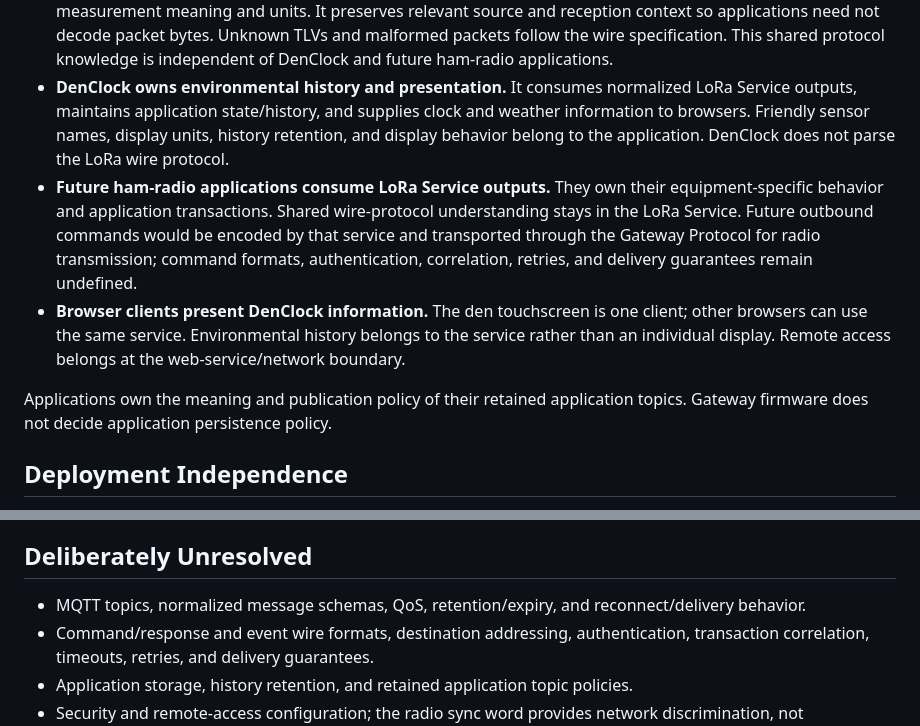
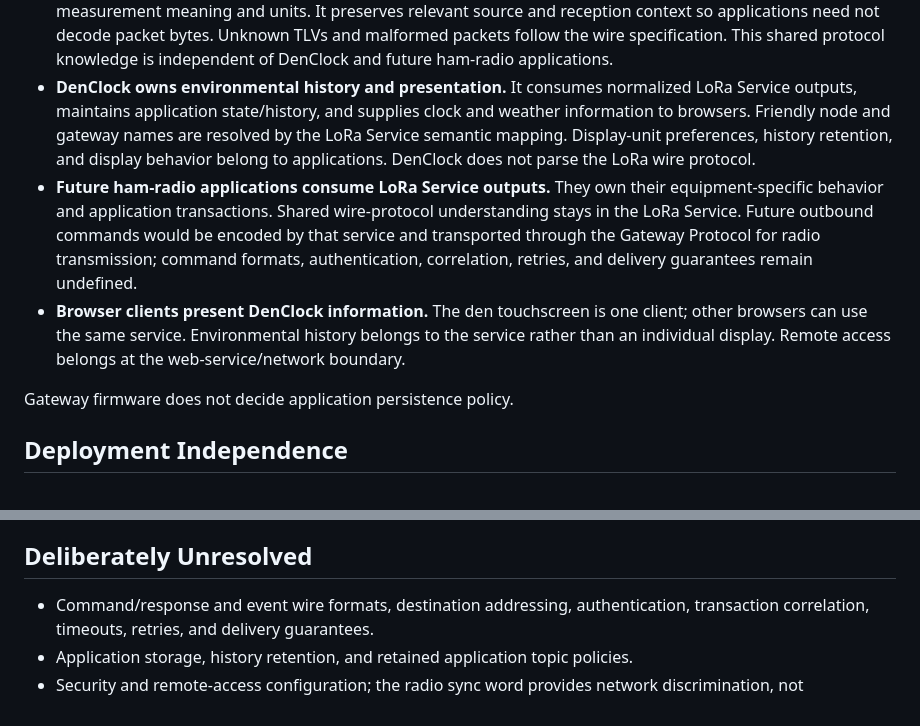
Before and after one commit to chiefley/denclock, a Markdown page: docs/ARCHITECTURE.md, 2 parts joined by grey strips. Rendered like a GitHub page.

Commit message:
doc reconsilication

```diff
--- a/docs/ARCHITECTURE.md
+++ b/docs/ARCHITECTURE.md
@@ -104,9 +104,7 @@ MQTT belongs after the LoRa Service. The gateway never communicates with MQTT.
   knowledge is independent of DenClock and future ham-radio applications.
 - **DenClock owns environmental history and presentation.** It consumes normalized
   LoRa Service outputs, maintains application state/history, and supplies clock
-  and weather information to browsers. Friendly sensor names, display units,
-  history retention, and display behavior belong to the application. DenClock
-  does not parse the LoRa wire protocol.
+  and weather information to browsers. Friendly node and gateway names are resolved by the LoRa Service semantic mapping. Display-unit preferences, history retention, and display behavior belong to applications. DenClock does not parse the LoRa wire protocol.
 - **Future ham-radio applications consume LoRa Service outputs.** They own their
   equipment-specific behavior and application transactions. Shared wire-protocol
   understanding stays in the LoRa Service. Future outbound commands would be
@@ -118,8 +116,7 @@ MQTT belongs after the LoRa Service. The gateway never communicates with MQTT.
   to the service rather than an individual display. Remote access belongs at the
   web-service/network boundary.
 
-Applications own the meaning and publication policy of their retained application
-topics. Gateway firmware does not decide application persistence policy.
+Gateway firmware does not decide application persistence policy.
 
 ## Deployment Independence
 
@@ -166,8 +163,6 @@ parser in DenClock.
 
 ## Deliberately Unresolved
 
-- MQTT topics, normalized message schemas,
-  QoS, retention/expiry, and reconnect/delivery behavior.
 - Command/response and event wire formats, destination addressing, authentication,
   transaction correlation, timeouts, retries, and delivery guarantees.
 - Application storage, history retention, and retained application topic policies.
```
Also changed, not shown: docs/LoRa Protocol.md (+1 -2 lines), docs/LoRa Service.md (+0 -4 lines).
